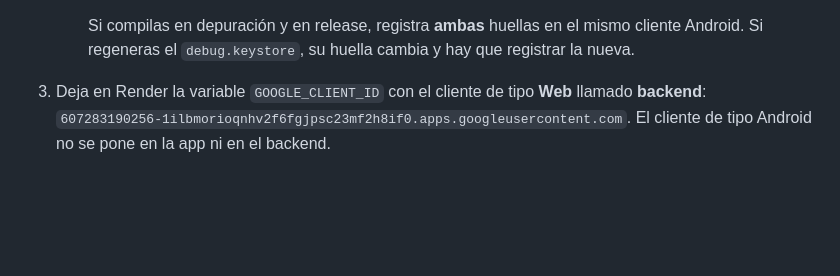
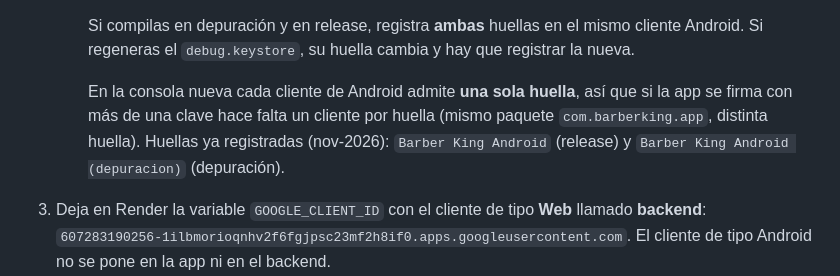
Before and after one commit to Hernando2007/barber-king, a Markdown page: README.md, the part around the change. GitHub-like rendering; blank space fills up the shorter version.

Commit message:
docs: registra las huellas SHA-1 del APK de Android en Google Cloud

```diff
--- a/README.md
+++ b/README.md
@@ -314,6 +314,12 @@ está vieja.
      Si compilas en depuración y en release, registra **ambas** huellas en el
      mismo cliente Android. Si regeneras el `debug.keystore`, su huella cambia
      y hay que registrar la nueva.
+
+     En la consola nueva cada cliente de Android admite **una sola huella**, así
+     que si la app se firma con más de una clave hace falta un cliente por
+     huella (mismo paquete `com.barberking.app`, distinta huella). Huellas ya
+     registradas (nov-2026): `Barber King Android` (release) y
+     `Barber King Android (depuracion)` (depuración).
 3. Deja en Render la variable `GOOGLE_CLIENT_ID` con el cliente de tipo **Web**
    llamado **backend**: `607283190256-1ilbmorioqnhv2f6fgjpsc23mf2h8if0.apps.googleusercontent.com`.
    El cliente de tipo Android no se pone en la app ni en el backend.
```
